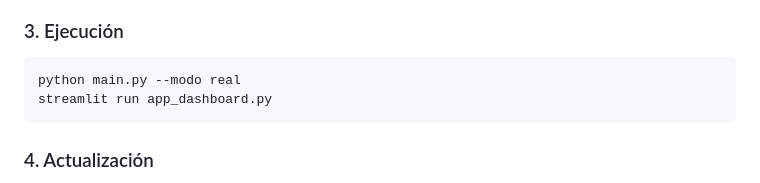
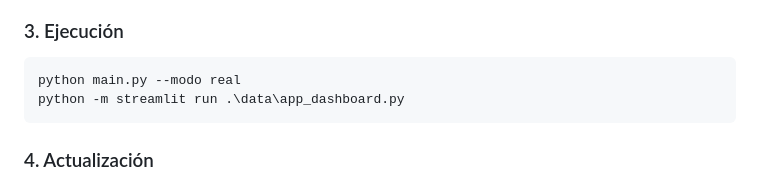
Before and after one commit to Reckles1010/SneakerFactory, a Markdown page: README.md, the part around the change. Drawn GitHub-style.

Commit message:
Fix Streamlit run command in README
Update command to run Streamlit dashboard in README.

````diff
--- a/README.md
+++ b/README.md
@@ -247,7 +247,7 @@ Formato inicial configurado: UTF-8-SIG, delimitador coma, decimal punto. Modific
 ### 3. Ejecución
 ```bash
 python main.py --modo real
-streamlit run app_dashboard.py
+python -m streamlit run .\data\app_dashboard.py
 ```
 
 ### 4. Actualización
````
